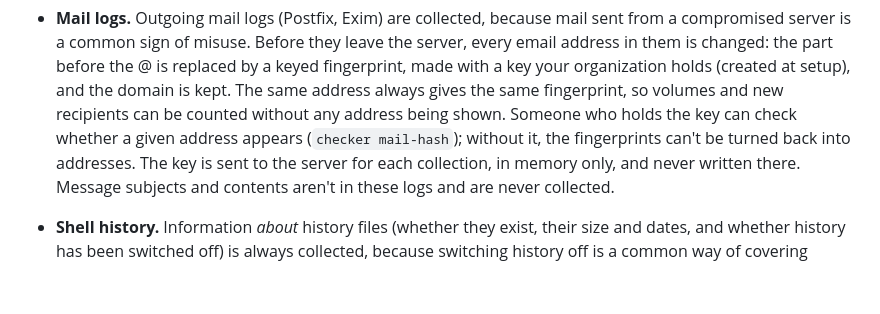
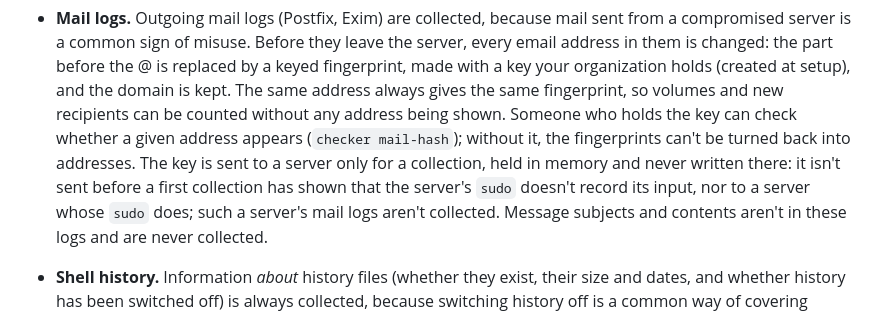
Before and after one commit to john-c-houser-tech/compromise-checker, a Markdown page: docs/security-and-privacy-policy.md, the part around the change. Rendered like a GitHub page; blank space fills up the shorter version.

Commit message:
Policy §7: when the mail key is sent (wording approved by John)
Co-Authored-By: Claude Opus 5.5 <noreply@anthropic.com>

```diff
--- a/docs/security-and-privacy-policy.md
+++ b/docs/security-and-privacy-policy.md
@@ -121,8 +121,11 @@ that may include access tokens, and sometimes secrets typed into commands.
   gives the same fingerprint, so volumes and new recipients can be counted
   without any address being shown. Someone who holds the key can check
   whether a given address appears (`checker mail-hash`); without it, the
-  fingerprints can't be turned back into addresses. The key is sent to the
-  server for each collection, in memory only, and never written there.
+  fingerprints can't be turned back into addresses. The key is sent to a
+  server only for a collection, held in memory and never written there: it
+  isn't sent before a first collection has shown that the server's `sudo`
+  doesn't record its input, nor to a server whose `sudo` does; such a
+  server's mail logs aren't collected.
   Message subjects and contents aren't in these logs and are never collected.
 - **Shell history.** Information *about* history files (whether they exist,
   their size and dates, and whether history has been switched off) is always
```
